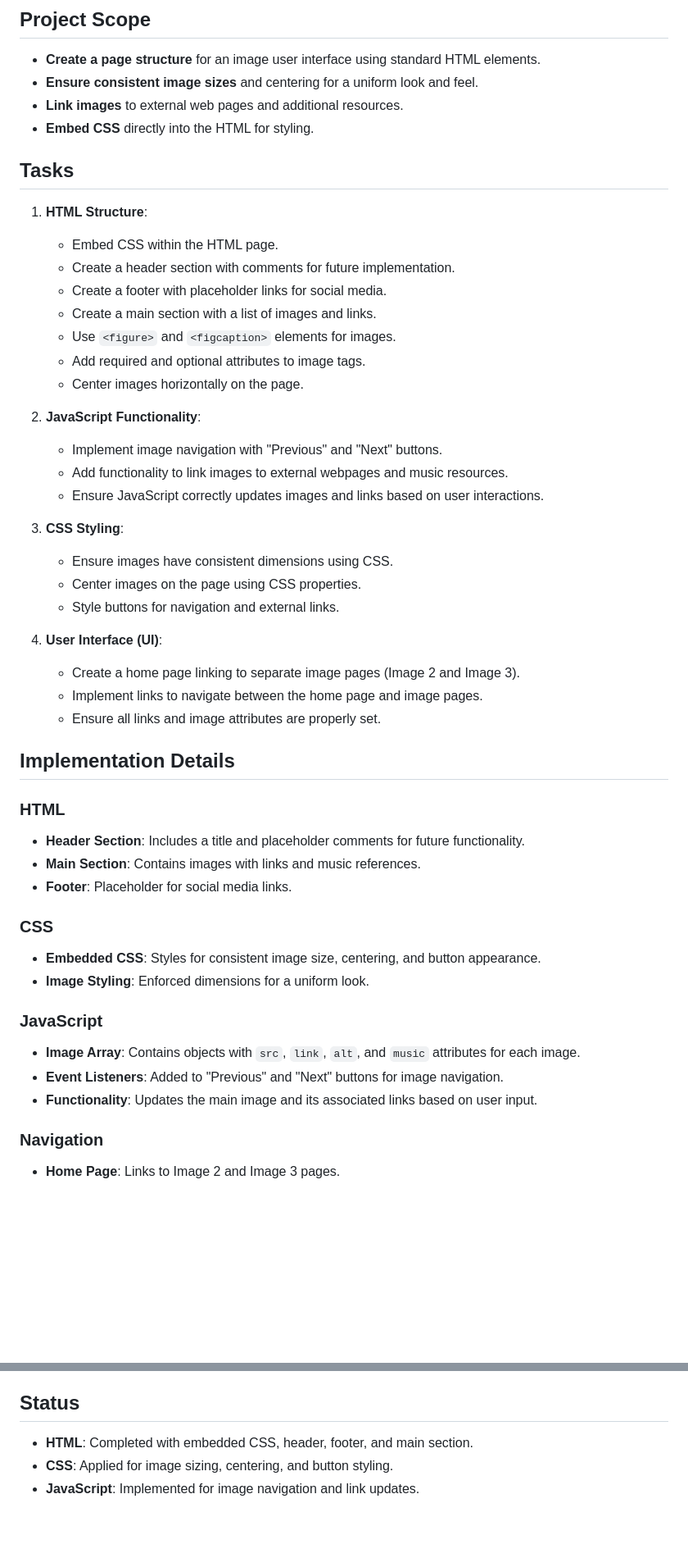
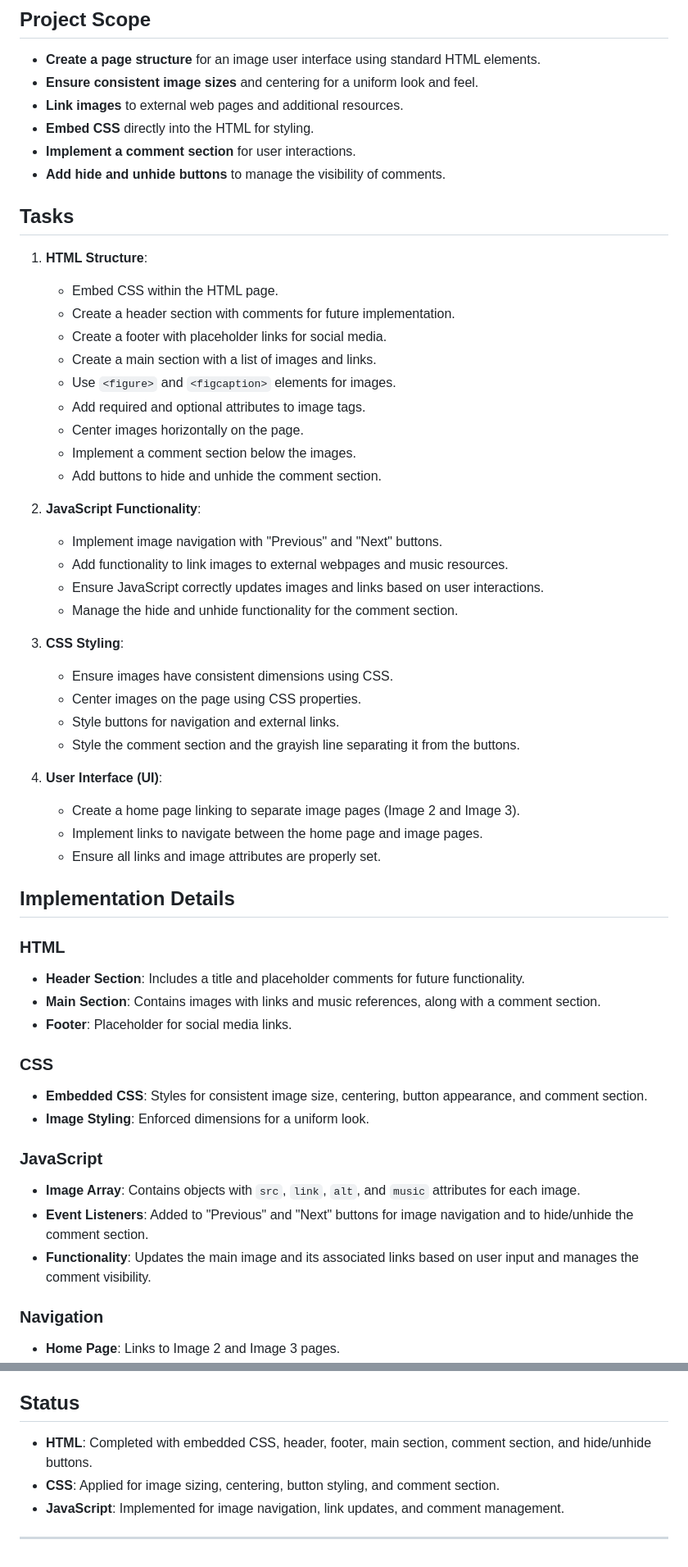
Before and after one commit to AD-Archer/PhotoFlip, a Markdown page: README.md, 2 parts joined by grey strips. Shown: that part at 82% size. Rendered like a GitHub page; blank space fills up the shorter version.

Commit message:
update readme to include comment section and hide button

```diff
--- a/README.md
+++ b/README.md
@@ -17,6 +17,8 @@ Keeping physical photo albums can be problematic due to issues such as photos be
 - **Ensure consistent image sizes** and centering for a uniform look and feel.
 - **Link images** to external web pages and additional resources.
 - **Embed CSS** directly into the HTML for styling.
+- **Implement a comment section** for user interactions.
+- **Add hide and unhide buttons** to manage the visibility of comments.
 
 ## Tasks
 
@@ -28,16 +30,20 @@ Keeping physical photo albums can be problematic due to issues such as photos be
    - Use `<figure>` and `<figcaption>` elements for images.
    - Add required and optional attributes to image tags.
    - Center images horizontally on the page.
+   - Implement a comment section below the images.
+   - Add buttons to hide and unhide the comment section.
 
 2. **JavaScript Functionality**:
    - Implement image navigation with "Previous" and "Next" buttons.
    - Add functionality to link images to external webpages and music resources.
    - Ensure JavaScript correctly updates images and links based on user interactions.
+   - Manage the hide and unhide functionality for the comment section.
 
 3. **CSS Styling**:
    - Ensure images have consistent dimensions using CSS.
    - Center images on the page using CSS properties.
    - Style buttons for navigation and external links.
+   - Style the comment section and the grayish line separating it from the buttons.
 
 4. **User Interface (UI)**:
    - Create a home page linking to separate image pages (Image 2 and Image 3).
@@ -49,19 +55,19 @@ Keeping physical photo albums can be problematic due to issues such as photos be
 ### HTML
 
 - **Header Section**: Includes a title and placeholder comments for future functionality.
-- **Main Section**: Contains images with links and music references.
+- **Main Section**: Contains images with links and music references, along with a comment section.
 - **Footer**: Placeholder for social media links.
 
 ### CSS
 
-- **Embedded CSS**: Styles for consistent image size, centering, and button appearance.
+- **Embedded CSS**: Styles for consistent image size, centering, button appearance, and comment section.
 - **Image Styling**: Enforced dimensions for a uniform look.
 
 ### JavaScript
 
 - **Image Array**: Contains objects with `src`, `link`, `alt`, and `music` attributes for each image.
-- **Event Listeners**: Added to "Previous" and "Next" buttons for image navigation.
-- **Functionality**: Updates the main image and its associated links based on user input.
+- **Event Listeners**: Added to "Previous" and "Next" buttons for image navigation and to hide/unhide the comment section.
+- **Functionality**: Updates the main image and its associated links based on user input and manages the comment visibility.
 
 ### Navigation
 
@@ -82,6 +88,8 @@ Keeping physical photo albums can be problematic due to issues such as photos be
 
 ## Status
 
-- **HTML**: Completed with embedded CSS, header, footer, and main section.
-- **CSS**: Applied for image sizing, centering, and button styling.
-- **JavaScript**: Implemented for image navigation and link updates.
+- **HTML**: Completed with embedded CSS, header, footer, main section, comment section, and hide/unhide buttons.
+- **CSS**: Applied for image sizing, centering, button styling, and comment section.
+- **JavaScript**: Implemented for image navigation, link updates, and comment management.
+
+---
```
